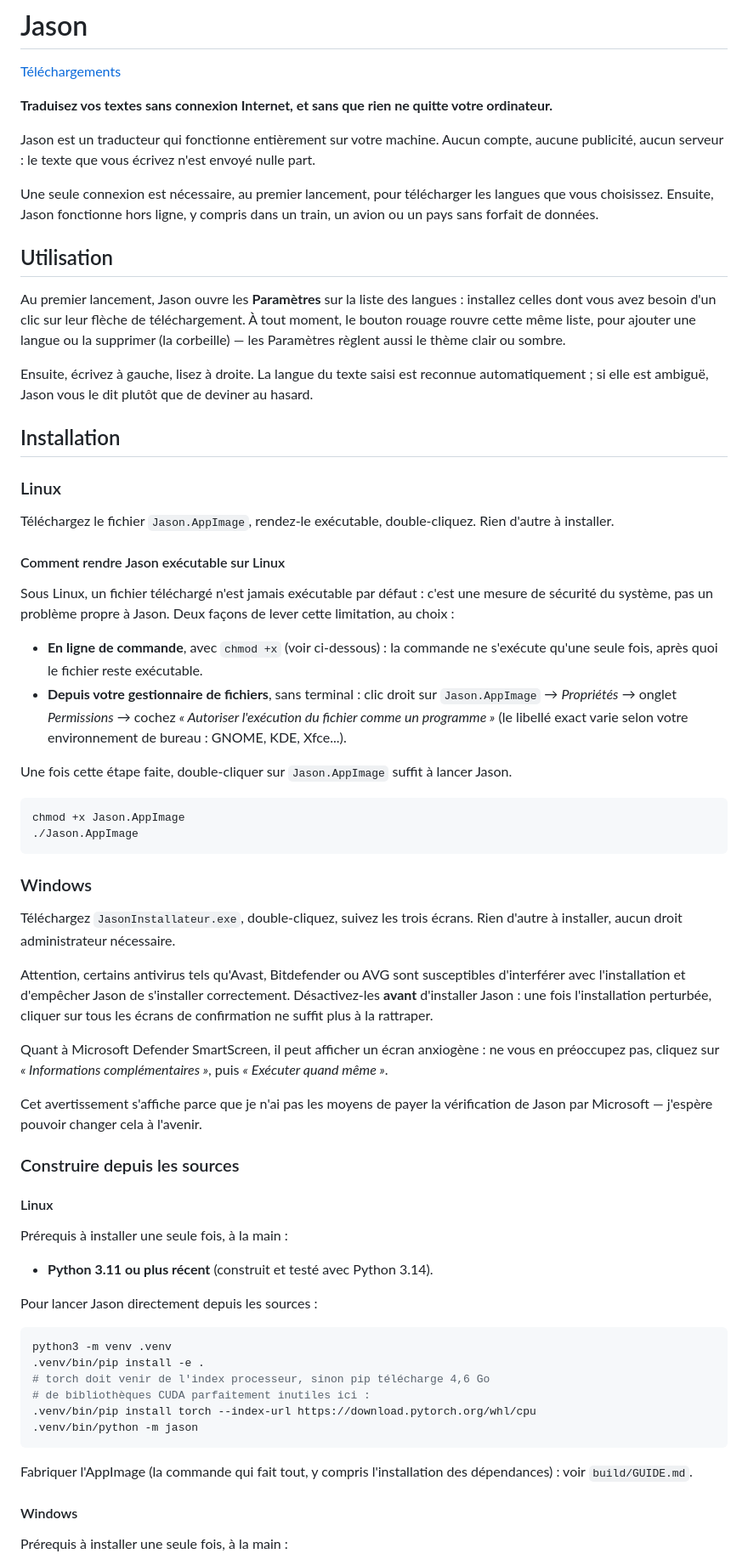
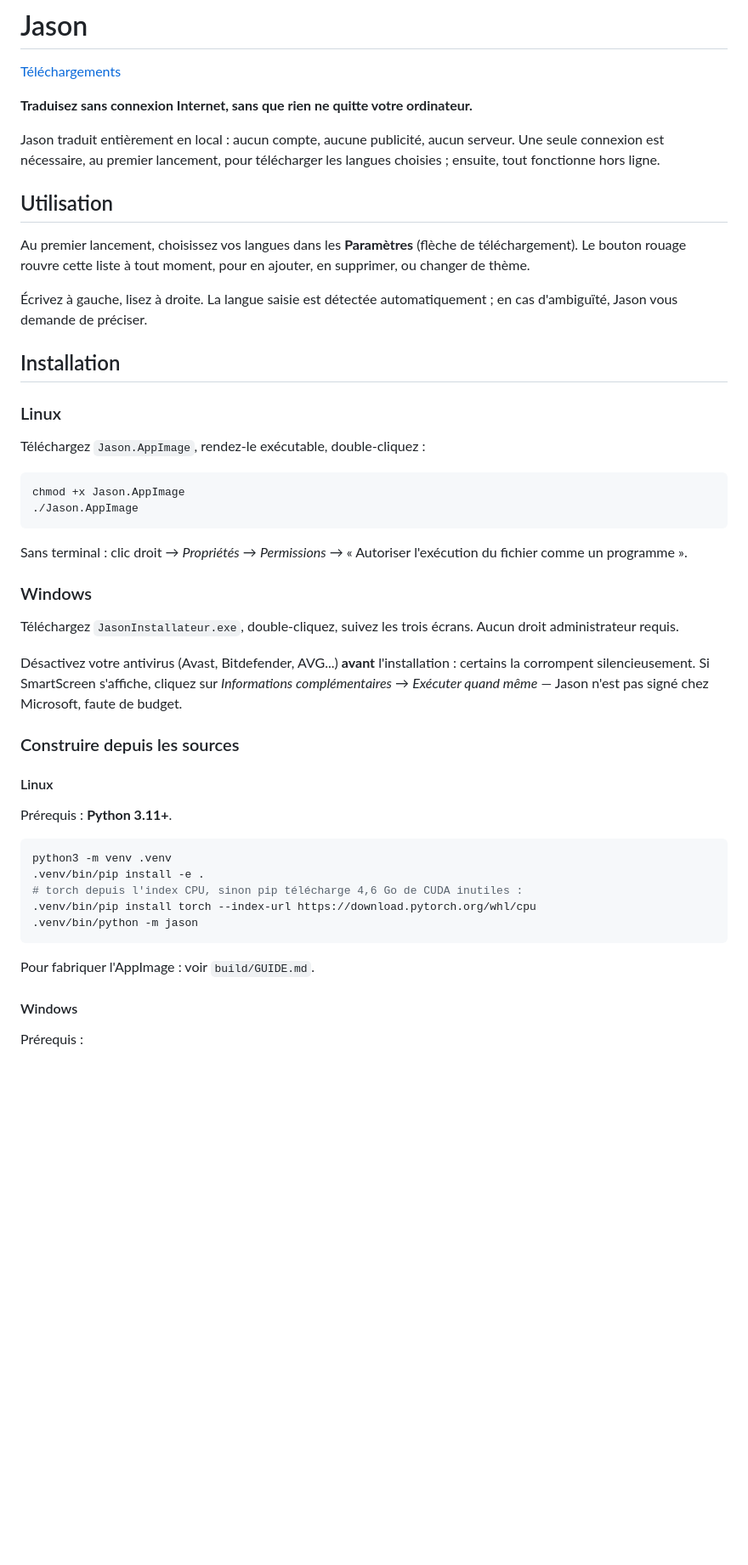
Before and after one commit to Jason-Translator/jason, a Markdown page: README.md, the part around one of its changes. Shown at 85% size. Drawn GitHub-style; blank space fills up the shorter version.

````diff
--- a/README.md
+++ b/README.md
@@ -2,98 +2,62 @@
 
 [Téléchargements](https://github.com/Jason-Translator/jason/releases)
 
-**Traduisez vos textes sans connexion Internet, et sans que rien ne quitte votre ordinateur.**
+**Traduisez sans connexion Internet, sans que rien ne quitte votre ordinateur.**
 
-Jason est un traducteur qui fonctionne entièrement sur votre machine. Aucun
-compte, aucune publicité, aucun serveur : le texte que vous écrivez n'est
-envoyé nulle part.
-
-Une seule connexion est nécessaire, au premier lancement, pour télécharger les
-langues que vous choisissez. Ensuite, Jason fonctionne hors ligne, y compris
-dans un train, un avion ou un pays sans forfait de données.
+Jason traduit entièrement en local : aucun compte, aucune publicité, aucun
+serveur. Une seule connexion est nécessaire, au premier lancement, pour
+télécharger les langues choisies ; ensuite, tout fonctionne hors ligne.
 
 ## Utilisation
 
-Au premier lancement, Jason ouvre les **Paramètres** sur la liste des
-langues : installez celles dont vous avez besoin d'un clic sur leur flèche de
-téléchargement. À tout moment, le bouton rouage rouvre cette même liste, pour
-ajouter une langue ou la supprimer (la corbeille) — les Paramètres règlent
-aussi le thème clair ou sombre.
+Au premier lancement, choisissez vos langues dans les **Paramètres** (flèche
+de téléchargement). Le bouton rouage rouvre cette liste à tout moment, pour
+en ajouter, en supprimer, ou changer de thème.
 
-Ensuite, écrivez à gauche, lisez à droite. La langue du texte saisi est
-reconnue automatiquement ; si elle est ambiguë, Jason vous le dit plutôt que
-de deviner au hasard.
+Écrivez à gauche, lisez à droite. La langue saisie est détectée
+automatiquement ; en cas d'ambiguïté, Jason vous demande de préciser.
 
 ## Installation
 
 ### Linux
 
-Téléchargez le fichier `Jason.AppImage`, rendez-le exécutable, double-cliquez.
-Rien d'autre à installer.
-
-#### Comment rendre Jason exécutable sur Linux
-
-Sous Linux, un fichier téléchargé n'est jamais exécutable par défaut : c'est
-une mesure de sécurité du système, pas un problème propre à Jason. Deux
-façons de lever cette limitation, au choix :
-
-- **En ligne de commande**, avec `chmod +x` (voir ci-dessous) : la commande
-  ne s'exécute qu'une seule fois, après quoi le fichier reste exécutable.
-- **Depuis votre gestionnaire de fichiers**, sans terminal : clic droit sur
-  `Jason.AppImage` → *Propriétés* → onglet *Permissions* → cochez
-  *« Autoriser l'exécution du fichier comme un programme »* (le libellé
-  exact varie selon votre environnement de bureau : GNOME, KDE, Xfce...).
-
-Une fois cette étape faite, double-cliquer sur `Jason.AppImage` suffit à
-lancer Jason.
+Téléchargez `Jason.AppImage`, rendez-le exécutable, double-cliquez :
 
 ```bash
 chmod +x Jason.AppImage
 ./Jason.AppImage
 ```
 
+Sans terminal : clic droit → *Propriétés* → *Permissions* → « Autoriser
+l'exécution du fichier comme un programme ».
+
 ### Windows
 
 Téléchargez `JasonInstallateur.exe`, double-cliquez, suivez les trois écrans.
-Rien d'autre à installer, aucun droit administrateur nécessaire.
+Aucun droit administrateur requis.
 
-Attention, certains antivirus tels qu'Avast, Bitdefender ou AVG sont
-susceptibles d'interférer avec l'installation et d'empêcher Jason de
-s'installer correctement. Désactivez-les **avant** d'installer Jason : une
-fois l'installation perturbée, cliquer sur tous les écrans de confirmation
-ne suffit plus à la rattraper.
-
-Quant à Microsoft Defender SmartScreen, il peut afficher un écran
-anxiogène : ne vous en préoccupez pas, cliquez sur *« Informations
-complémentaires »*, puis *« Exécuter quand même »*.
-
-Cet avertissement s'affiche parce que je n'ai pas les moyens de payer la
-vérification de Jason par Microsoft — j'espère pouvoir changer cela à
-l'avenir.
+Désactivez votre antivirus (Avast, Bitdefender, AVG...) **avant**
+l'installation : certains la corrompent silencieusement. Si SmartScreen
+s'affiche, cliquez sur *Informations complémentaires* → *Exécuter quand
+même* — Jason n'est pas signé chez Microsoft, faute de budget.
 
 ### Construire depuis les sources
 
 #### Linux
 
-Prérequis à installer une seule fois, à la main :
-
-- **Python 3.11 ou plus récent** (construit et testé avec Python 3.14).
-
-Pour lancer Jason directement depuis les sources :
+Prérequis : **Python 3.11+**.
 
 ```bash
 python3 -m venv .venv
 .venv/bin/pip install -e .
-# torch doit venir de l'index processeur, sinon pip télécharge 4,6 Go
-# de bibliothèques CUDA parfaitement inutiles ici :
+# torch depuis l'index CPU, sinon pip télécharge 4,6 Go de CUDA inutiles :
 .venv/bin/pip install torch --index-url https://download.pytorch.org/whl/cpu
 .venv/bin/python -m jason
 ```
 
-Fabriquer l'AppImage (la commande qui fait tout, y compris l'installation
-des dépendances) : voir `build/GUIDE.md`.
+Pour fabriquer l'AppImage : voir `build/GUIDE.md`.
 
 #### Windows
 
-Prérequis à installer une seule fois, à la main :
+Prérequis :
 
````
Also changed, not shown: other parts of README.md (+18 -33 lines).
